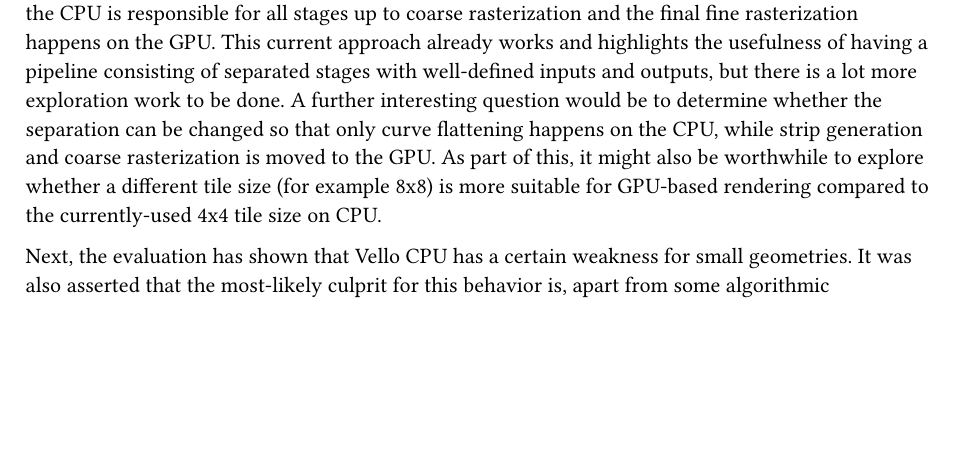
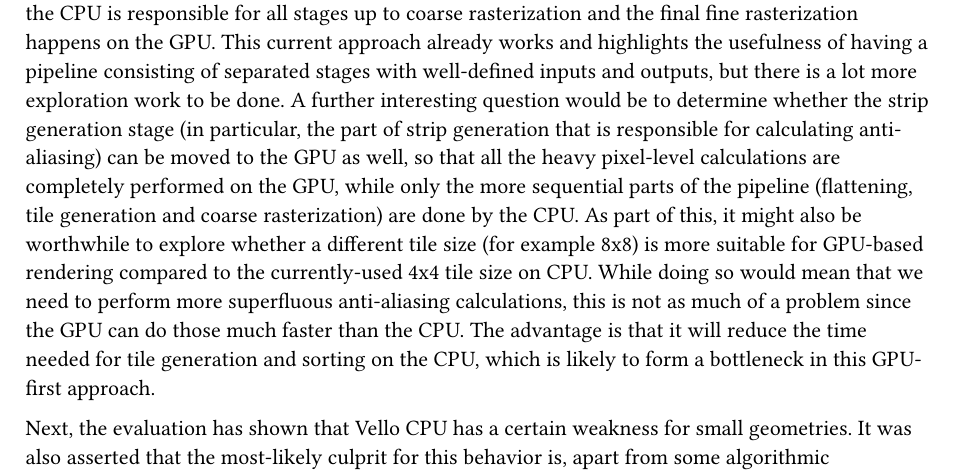
Before and after one commit to JB1201/master-thesis, a Typst document (conclusion.typ): part of the page before the commit and part of page 1 of 2 after it, cut so that both start at the same text, the shorter picture padded with empty space. Compiled offline with Typst 0.15.

Commit message:
Tweak wording in conclusion

```diff
--- a/conclusion.typ
+++ b/conclusion.typ
@@ -5,7 +5,7 @@ The main goal of this thesis was to determine whether sparse strips are a suitab
 Three avenues for future work that could be explored are now presented.
 
 
-First, it would be interesting to look into how this approach could be adapted for GPU-based rendering. While CPU-based rendering has its use cases, for most interactive rendering workloads it is usually preferable to make use of hardware-acceleration for better throughput. In fact, at the time of writing, there is already an ongoing parallel attempt to create a CPU/GPU-hybrid renderer #footnote[https://github.com/linebender/vello/tree/main/sparse_strips/vello_hybrid (accessed on 11.09.2025)] where the CPU is responsible for all stages up to coarse rasterization and the final fine rasterization happens on the GPU. This current approach already works and highlights the usefulness of having a pipeline consisting of separated stages with well-defined inputs and outputs, but there is a lot more exploration work to be done. A further interesting question would be to determine whether the separation can be changed so that only curve flattening happens on the CPU, while strip generation and coarse rasterization is moved to the GPU. As part of this, it might also be worthwhile to explore whether a different tile size (for example 8x8) is more suitable for GPU-based rendering compared to the currently-used 4x4 tile size on CPU.
+First, it would be interesting to look into how this approach could be adapted for GPU-based rendering. While CPU-based rendering has its use cases, for most interactive rendering workloads it is usually preferable to make use of hardware-acceleration for better throughput. In fact, at the time of writing, there is already an ongoing parallel attempt to create a CPU/GPU-hybrid renderer #footnote[https://github.com/linebender/vello/tree/main/sparse_strips/vello_hybrid (accessed on 11.09.2025)] where the CPU is responsible for all stages up to coarse rasterization and the final fine rasterization happens on the GPU. This current approach already works and highlights the usefulness of having a pipeline consisting of separated stages with well-defined inputs and outputs, but there is a lot more exploration work to be done. A further interesting question would be to determine whether the strip generation stage (in particular, the part of strip generation that is responsible for calculating anti-aliasing) can be moved to the GPU as well, so that all the heavy pixel-level calculations are completely performed on the GPU, while only the more sequential parts of the pipeline (flattening, tile generation and coarse rasterization) are done by the CPU. As part of this, it might also be worthwhile to explore whether a different tile size (for example 8x8) is more suitable for GPU-based rendering compared to the currently-used 4x4 tile size on CPU. While doing so would mean that we need to perform more superfluous anti-aliasing calculations, this is not as much of a problem since the GPU can do those much faster than the CPU. The advantage is that it will reduce the time needed for tile generation and sorting on the CPU, which is likely to form a bottleneck in this GPU-first approach.
 
 Next, the evaluation has shown that Vello CPU has a certain weakness for small geometries. It was also asserted that the most-likely culprit for this behavior is, apart from some algorithmic inefficiencies that should also be addressed, the fixed 4x4 size of tiles, resulting in unnecessary computational work during strip generation. While it is not easily possible to introduce variable-height strips, it _is_ possible to introduce variable-width strips. The way this could be achieved is by letting each tile store the horizontal extents of the containing line and then only computing winding numbers for pixel-columns that are actually covered by a line. A possible downside would be that future steps in the pipeline can no longer assume that the width of a strip is a multiple of four, an assumption that is at the moment baked into most of the SIMD code.
 
```
